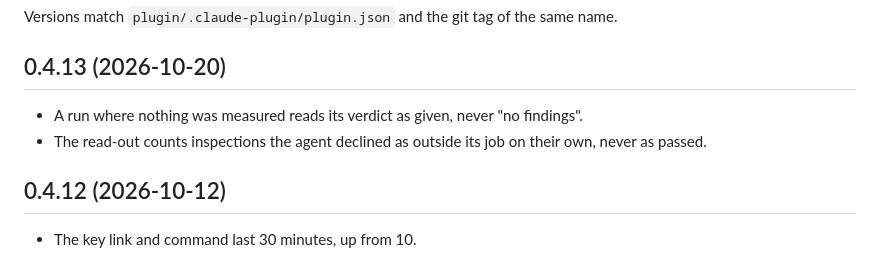
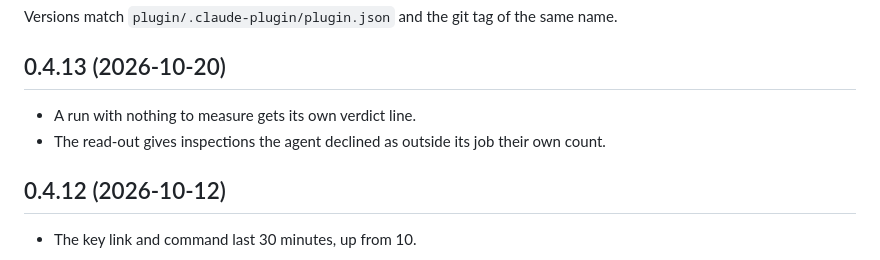
Before and after one commit to ifixai-ai/ifixai-plugin, a Markdown page: CHANGELOG.md, the part around the change. GitHub-like rendering.

Commit message:
Reword changelog

```diff
--- a/CHANGELOG.md
+++ b/CHANGELOG.md
@@ -5,8 +5,8 @@ name.
 
 ## 0.4.13 (2026-10-20)
 
-- A run where nothing was measured reads its verdict as given, never "no findings".
-- The read-out counts inspections the agent declined as outside its job on their own, never as passed.
+- A run with nothing to measure gets its own verdict line.
+- The read-out gives inspections the agent declined as outside its job their own count.
 
 ## 0.4.12 (2026-10-12)
 
```
